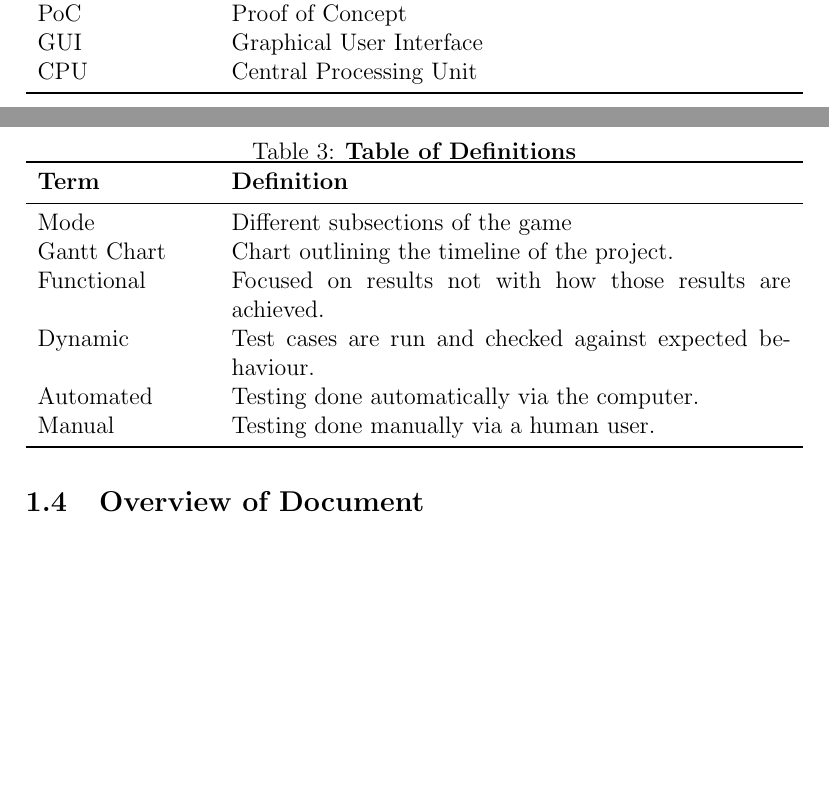
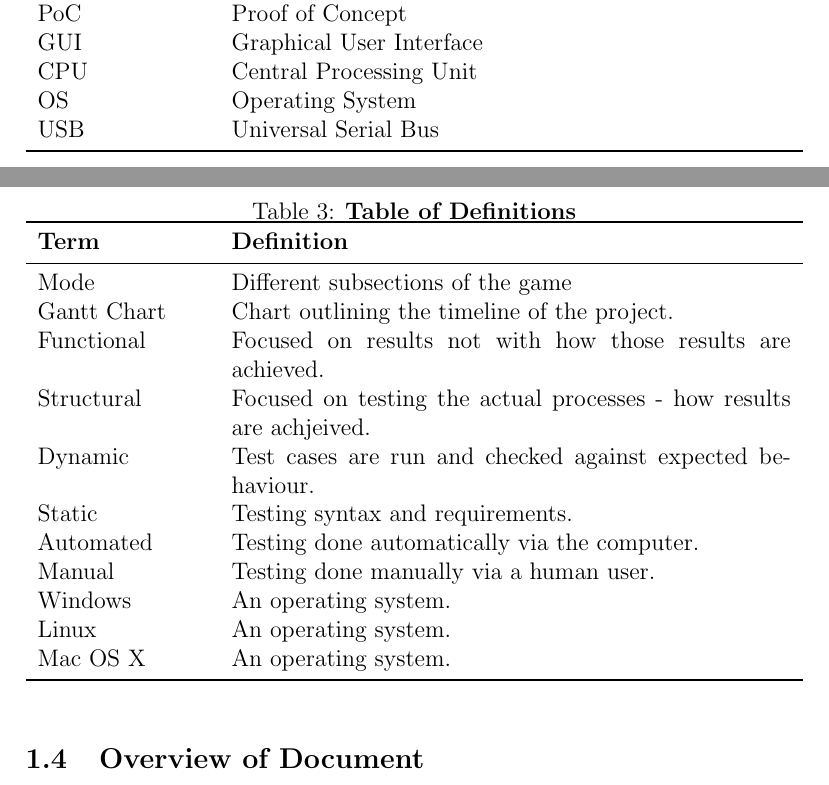
Before and after one commit to JP-Dakran/DNA_Says, a LaTeX document (Doc/TestPlan/TestPlan.tex): two parts of pages 4 and 5 of 22, joined at a grey line, cut so that both start at the same text, the shorter picture padded with empty space. Compiled offline with pdfLaTeX.

Commit message:
Updated table of abbreviations and definitions - TEX

```diff
--- a/Doc/TestPlan/TestPlan.tex
+++ b/Doc/TestPlan/TestPlan.tex
@@ -66,6 +66,9 @@ SRS & Software Requirement Specification\\
 PoC & Proof of Concept\\
 GUI & Graphical User Interface\\
 CPU & Central Processing Unit\\
+OS & Operating System\\
+USB & Universal Serial Bus\\
+
 \bottomrule
 \end{tabularx}
 \end{table}
@@ -80,9 +83,15 @@ CPU & Central Processing Unit\\
 Mode & Different subsections of the game\\
 Gantt Chart & Chart outlining the timeline of the project.\\
 Functional  & Focused on results not with how those results are achieved. \\
+Structural & Focused on testing the actual processes - how results are achjeived.\\
 Dynamic  & Test cases are run and checked against expected behaviour. \\
+Static & Testing syntax and requirements.\\
 Automated  & Testing done automatically via the computer.\\
 Manual  & Testing done manually via a human user. \\
+Windows & An operating system.\\
+Linux & An operating system.\\
+Mac OS X & An operating system.\\
+
 \bottomrule
 \end{tabularx}
 \end{table}
```
Also changed, not shown: Doc/TestPlan/TestPlan.tex (2 more changed lines).
